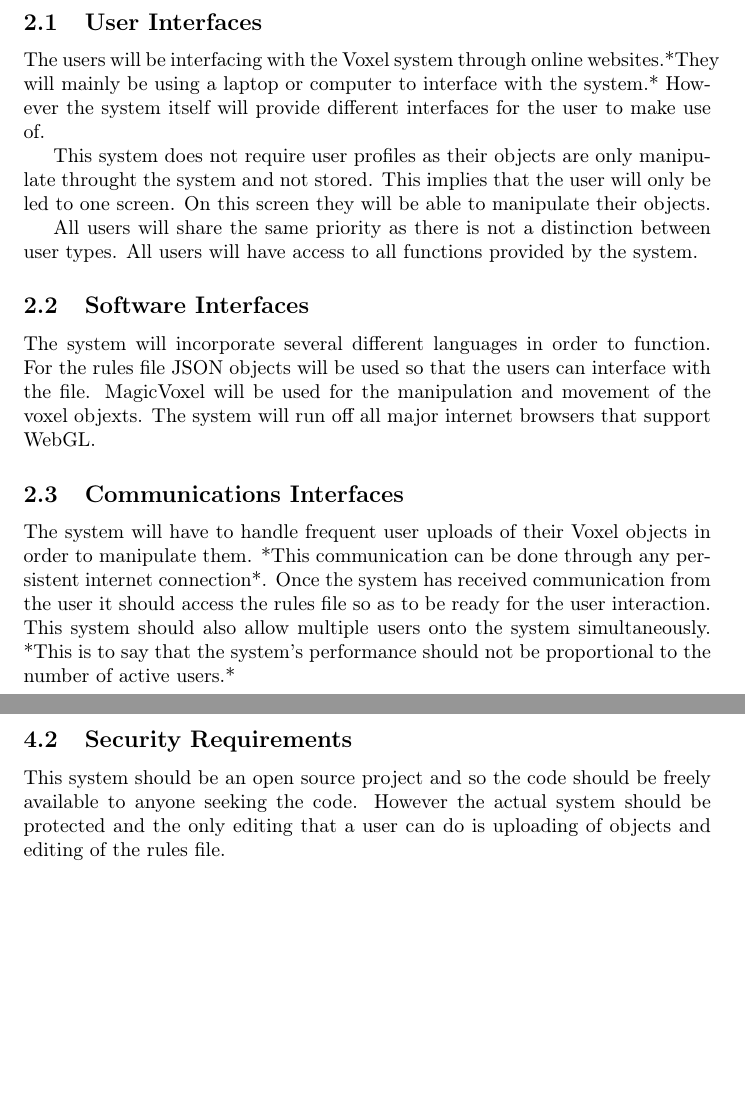
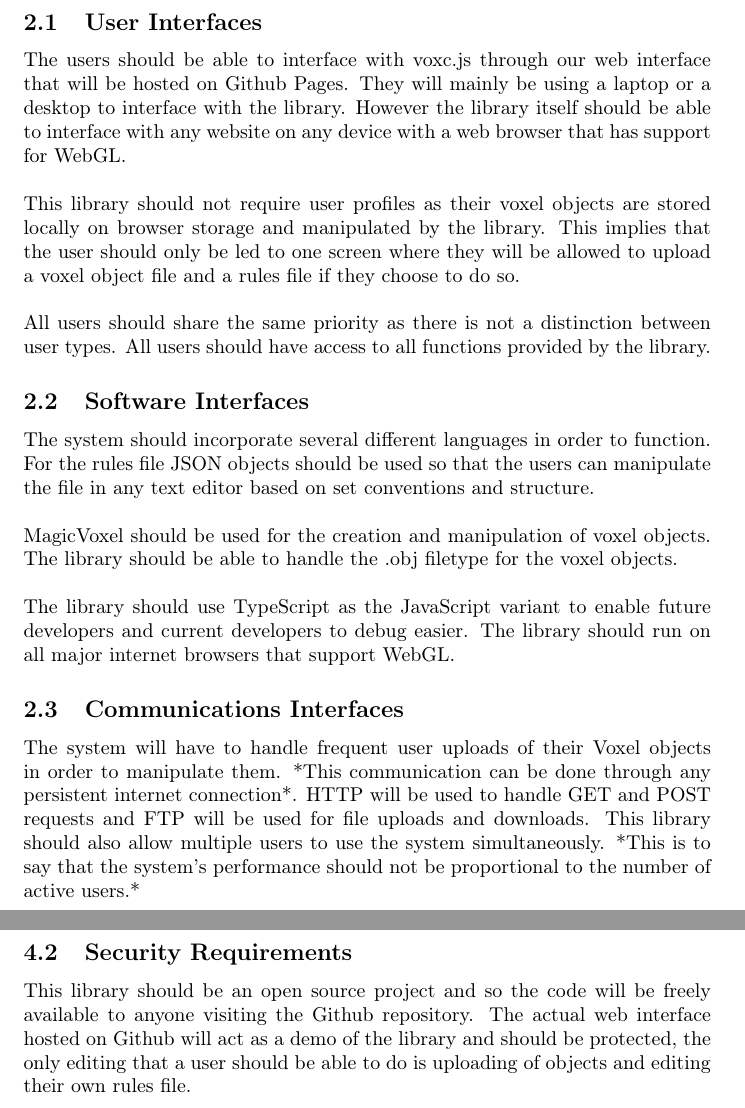
Before and after one commit to Idrian/Absolute-0-, a LaTeX document (Documents/Requirements Specification/requirementsspecification.tex): two parts of pages 5 and 7 of 8 before the commit and two parts of pages 5 and 8 of 8 after it, joined at a grey line, cut so that both start at the same text, the shorter picture padded with empty space. Compiled offline with pdfLaTeX.

Commit message:
Review of SRS
Changed some wording and sentences and fixed some of the star indicated
sections

```diff
--- a/Documents/Requirements Specification/requirementsspecification.tex
+++ b/Documents/Requirements Specification/requirementsspecification.tex
@@ -83,27 +83,24 @@
 	\section{External Interface Requirements}
 
 		\subsection{User Interfaces}
-		The users will be interfacing with the Voxel system through online websites.*They will mainly be using a laptop or
-		computer to interface with the system.* However the system itself will provide different interfaces for the user to make
-		use of.
-
-		This system does not require user profiles as their objects are only manipulate throught the system and not stored. This
-		implies that the user will only be led to one screen. On this screen they will be able to manipulate their objects.
-
-		All users will share the same priority as there is not a distinction between user types. All users will have access to
-		all functions provided by the system.
+		The users should be able to interface with voxc.js through our web interface that will be hosted on Github Pages. They will mainly be using a laptop or a desktop to interface with the library. However the library itself should be able to interface with any website on any device with a web browser that has support for WebGL.
+		\\\\
+		This library should not require user profiles as their voxel objects are stored locally on browser storage and manipulated by the library. This implies that the user should only be led to one screen where they will be allowed to upload a voxel object file and a rules file if they choose to do so.
+		\\\\
+		All users should share the same priority as there is not a distinction between user types. All users should have access to
+		all functions provided by the library.
 
 		\subsection{Software Interfaces}
-		The system will incorporate several different languages in order to function. For the rules file JSON objects will be
-		used so that the users can interface with the file. MagicVoxel will be used for the manipulation and movement of the
-		voxel objexts. The system will run off all major internet browsers that support WebGL.
+		The system should incorporate several different languages in order to function. For the rules file JSON objects should be
+		used so that the users can manipulate the file in any text editor based on set conventions and structure.
+		\\\\
+		MagicVoxel should be used for the creation and manipulation of voxel objects. The library should be able to handle the .obj filetype for the voxel objects.
+		\\\\
+	 	The library should use TypeScript as the JavaScript variant to enable future developers and current developers to debug easier. The library should run on all major internet browsers that support WebGL.
 
 		\subsection{Communications Interfaces}
 		The system will have to handle frequent user uploads of their Voxel objects in order to manipulate them. *This
-		communication can be done through any persistent internet connection*. Once the system has received communication from
-		the user it should access the rules file so as to be ready for the user interaction. This system should also allow
-		multiple users onto the system simultaneously. *This is to say that the system's performance should not be proportional
-		to the number of active users.*
+		communication can be done through any persistent internet connection*. HTTP will be used to handle GET and POST requests and FTP will be used for file uploads and downloads. This library should also allow multiple users to use the system simultaneously. *This is to say that the system's performance should not be proportional to the number of active users.*
 
 	\pagebreak
 
@@ -153,8 +147,6 @@
 
 		\subsection{Security Requirements}
-		This system should be an open source project and so the code should be freely available to anyone seeking the code.
-		However the actual system should be protected and the only editing that a user can do is uploading of objects and
-		editing of the rules file.
+		This library should be an open source project and so the code will be freely available to anyone visiting the Github repository. The actual web interface hosted on Github will act as a demo of the library and should be protected, the only editing that a user should be able to do is uploading of objects and editing their own rules file.
 
 		\subsection{Quality Requirements}
 		********************************************************
```
Also changed, not shown: Documents/Requirements Specification/requirementsspecification.tex (23 more changed lines), 5 other files.
